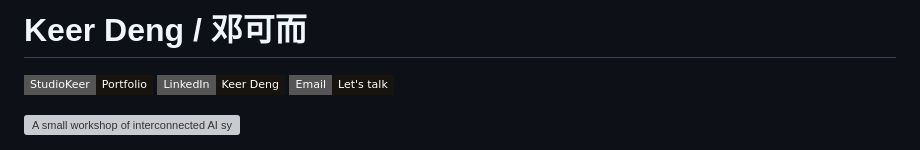
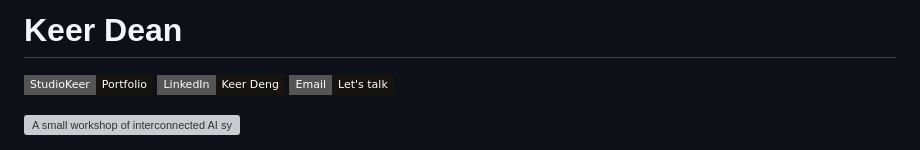
Before and after one commit to keer-d/keer-d, a Markdown page: README.md, the part around the change. Drawn GitHub-style; badges without logos; grey boxes are pictures that could not be loaded.

Commit message:
Update public name to Keer Dean

```diff
--- a/README.md
+++ b/README.md
@@ -1,4 +1,4 @@
-# Keer Deng / 邓可而
+# Keer Dean
 
 <p>
   <a href="https://studiokeer.com"><img alt="Portfolio" src="https://img.shields.io/badge/StudioKeer-Portfolio-17140f?style=flat-square"></a>
```
